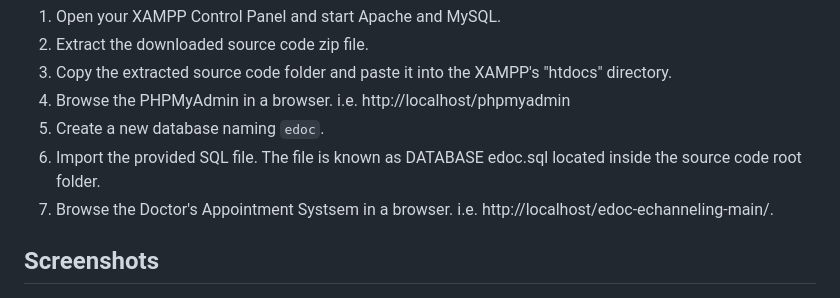
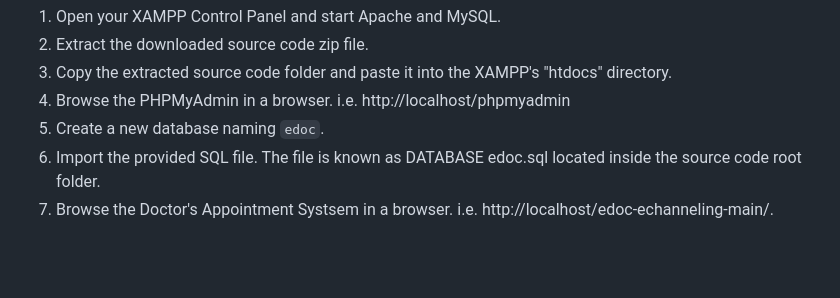
Before and after one commit to ypratik15/Doctor_Appointment_System, a Markdown page: README.md, the part around the change printed below. GitHub-like rendering; blank space fills up the shorter version.

```diff
--- a/README.md
+++ b/README.md
@@ -59,5 +59,4 @@ This initiative facilitates online appointment requests for clients or patients
 7. Browse the Doctor's Appointment Systsem in a browser. i.e. http://localhost/edoc-echanneling-main/.
 
 
-## Screenshots
 
```
Also changed, not shown: other parts of README.md (+1 -4 lines).
